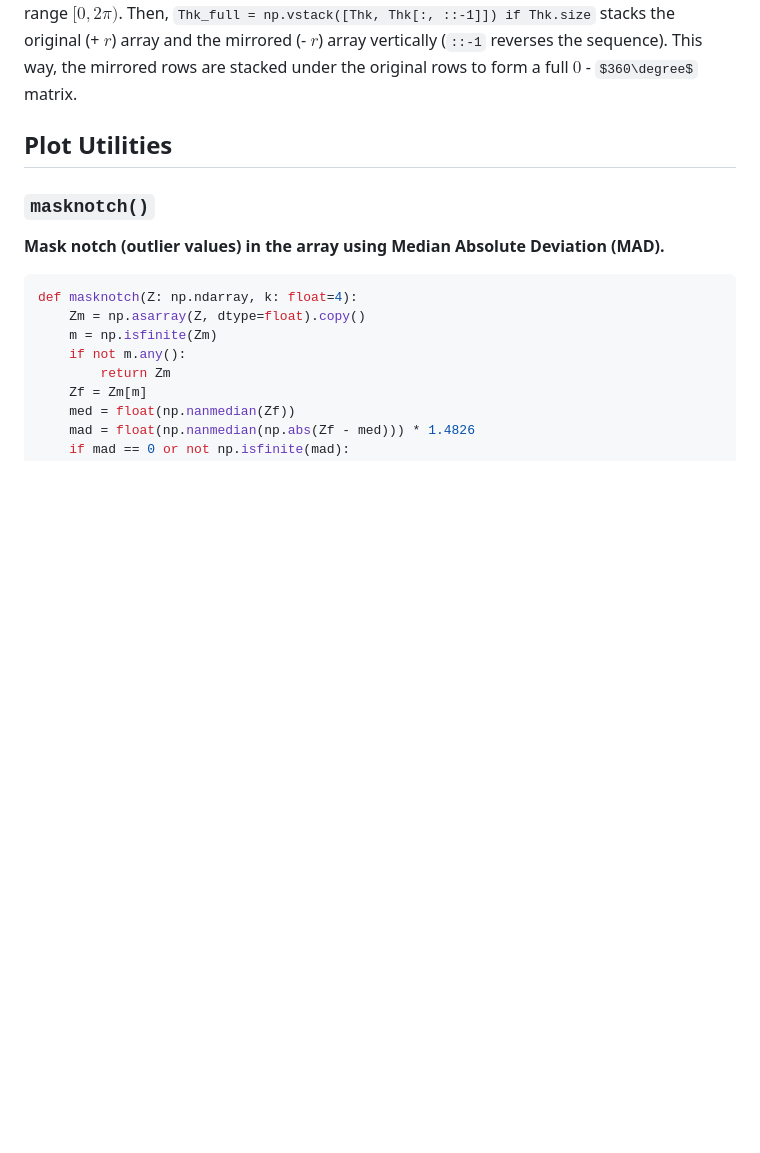
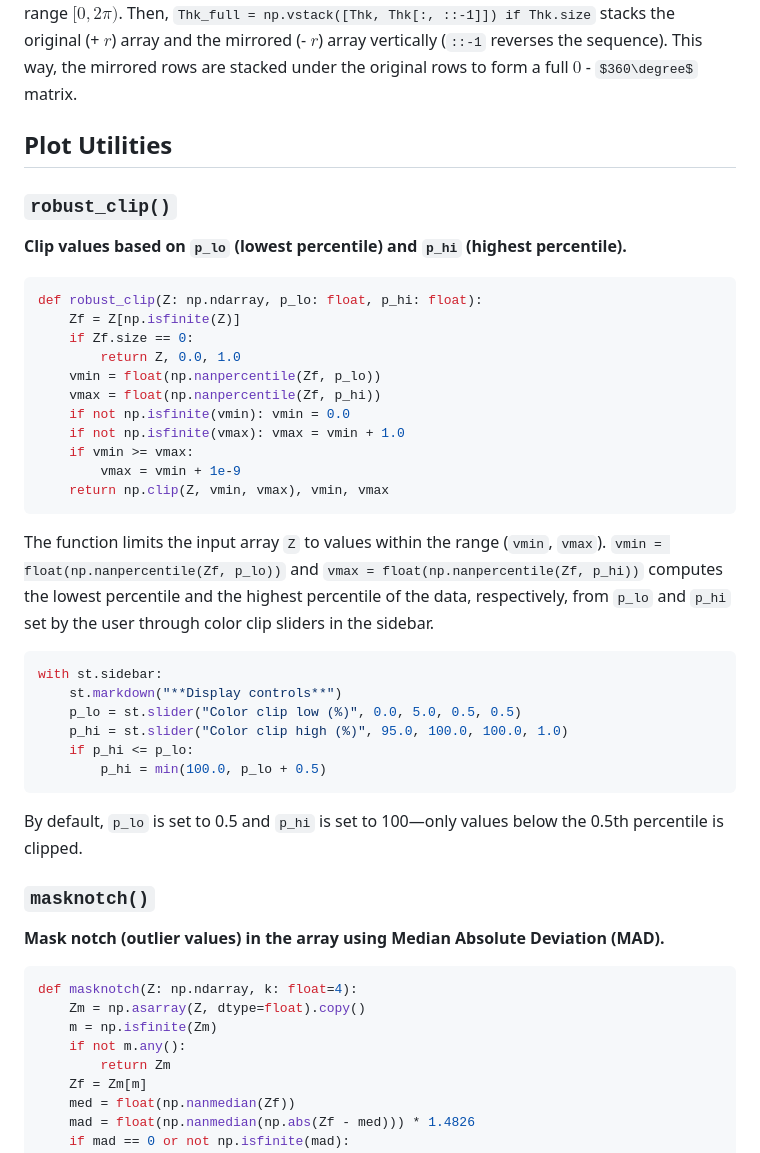
Before and after one commit to kaiougw/SBW-removal-profile, a Markdown page: README.md, the part around the change. Drawn GitHub-style; some formulas as TeX source; blank space fills up the shorter version.

````diff
--- a/README.md
+++ b/README.md
@@ -215,6 +215,37 @@ $$
 
 ## Plot Utilities
 
+### `robust_clip()`
+
+**Clip values based on `p_lo` (lowest percentile) and `p_hi` (highest percentile).**
+
+```python
+def robust_clip(Z: np.ndarray, p_lo: float, p_hi: float):
+    Zf = Z[np.isfinite(Z)]
+    if Zf.size == 0:
+        return Z, 0.0, 1.0
+    vmin = float(np.nanpercentile(Zf, p_lo))
+    vmax = float(np.nanpercentile(Zf, p_hi))
+    if not np.isfinite(vmin): vmin = 0.0
+    if not np.isfinite(vmax): vmax = vmin + 1.0
+    if vmin >= vmax:
+        vmax = vmin + 1e-9
+    return np.clip(Z, vmin, vmax), vmin, vmax
+```
+
+The function limits the input array `Z` to values within the range (`vmin`, `vmax`). `vmin = float(np.nanpercentile(Zf, p_lo))` and `vmax = float(np.nanpercentile(Zf, p_hi))` computes the lowest percentile and the highest percentile of the data, respectively, from `p_lo` and `p_hi` set by the user through color clip sliders in the sidebar.
+
+```python
+with st.sidebar:
+    st.markdown("**Display controls**")
+    p_lo = st.slider("Color clip low (%)", 0.0, 5.0, 0.5, 0.5)
+    p_hi = st.slider("Color clip high (%)", 95.0, 100.0, 100.0, 1.0)
+    if p_hi <= p_lo:
+        p_hi = min(100.0, p_lo + 0.5)
+```
+
+By default, `p_lo` is set to 0.5 and `p_hi` is set to 100—only values below the 0.5th percentile is clipped.
+
 ### `masknotch()`
 
 **Mask notch (outlier values) in the array using Median Absolute Deviation (MAD).**
````
